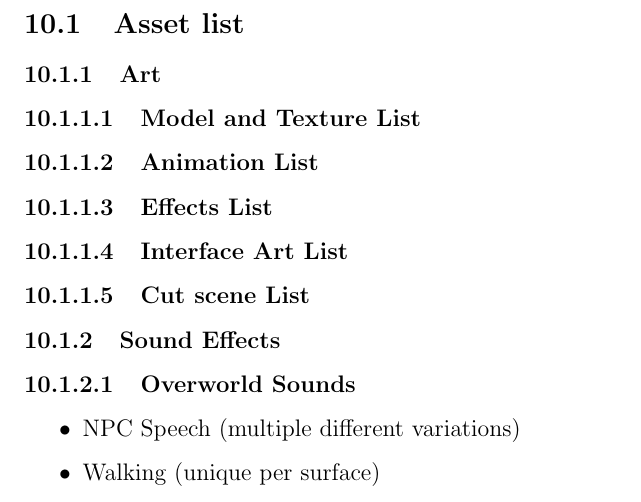
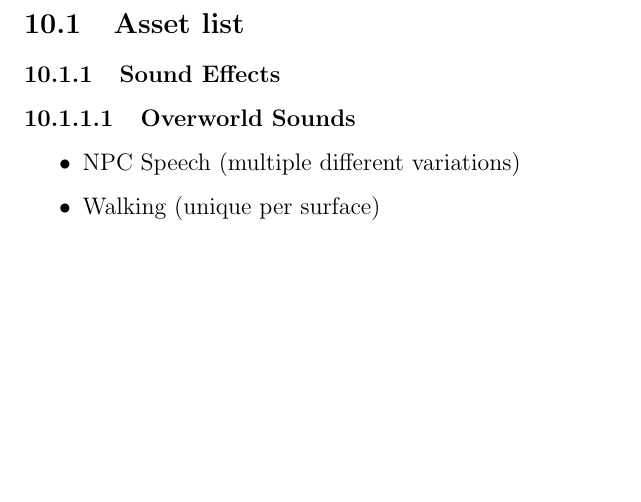
Before and after one commit to BloodRaine/Game-Dev-Final-Project, a LaTeX document (documentation/design-document/design-document.tex): part of page 24 of 25, cut so that both start at the same text, the shorter picture padded with empty space. Compiled offline with pdfLaTeX.

Commit message:
commented out art asset list appendix

```diff
--- a/documentation/design-document/design-document.tex
+++ b/documentation/design-document/design-document.tex
@@ -894,17 +894,17 @@ a system of collaborative manual testing that works as follows:
 
 \subsection{Asset list}
 
-\subsubsection{Art}
-
-\subsubsubsection{Model and Texture List}
-
-\subsubsubsection{Animation List}
-
-\subsubsubsection{Effects List}
-
-\subsubsubsection{Interface Art List}
-
-\subsubsubsection{Cut scene List}
+%\subsubsection{Art}
+%
+%\subsubsubsection{Model and Texture List}
+%
+%\subsubsubsection{Animation List}
+%
+%\subsubsubsection{Effects List}
+%
+%\subsubsubsection{Interface Art List}
+%
+%\subsubsubsection{Cut scene List}
 
 \subsubsection{Sound Effects}
 
```
